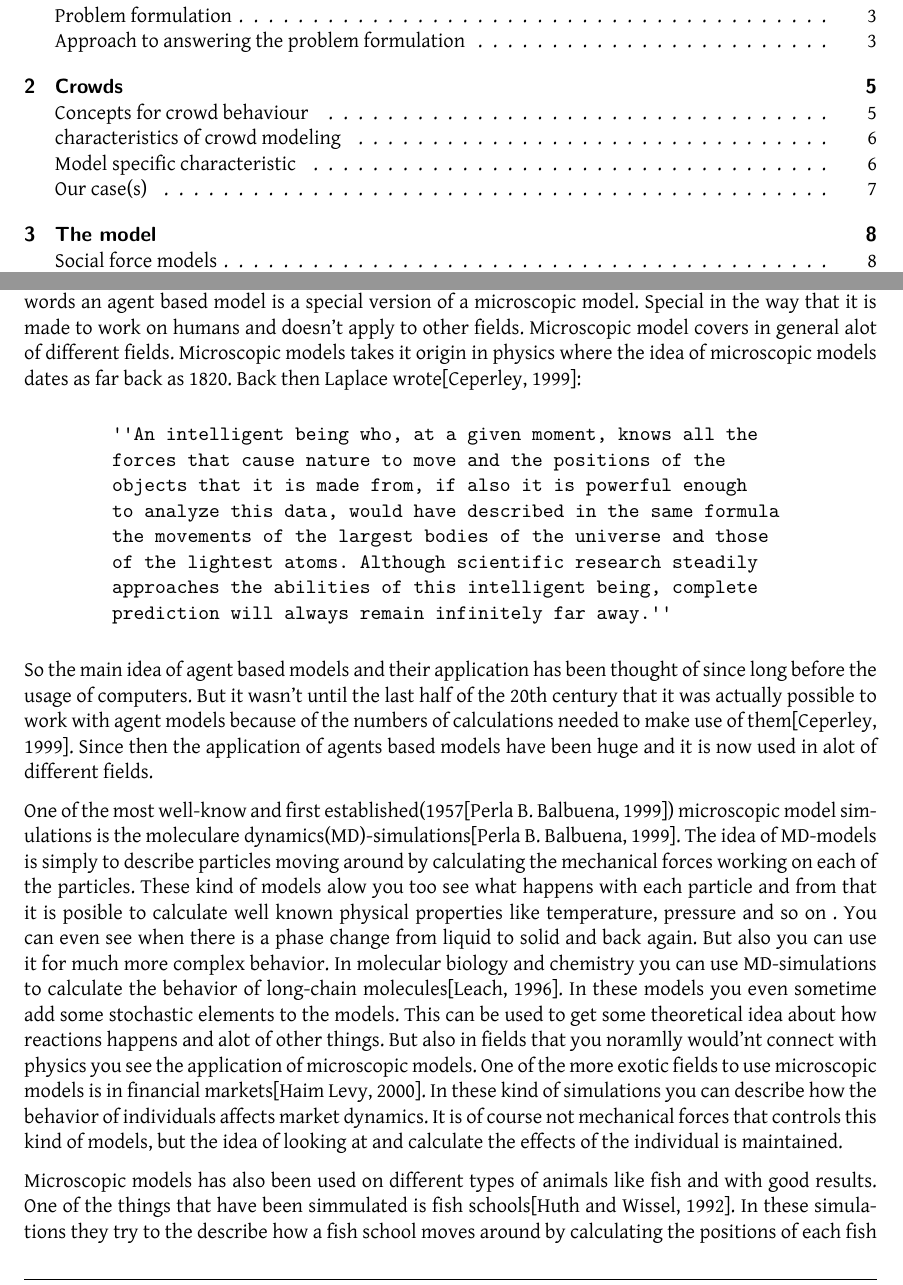
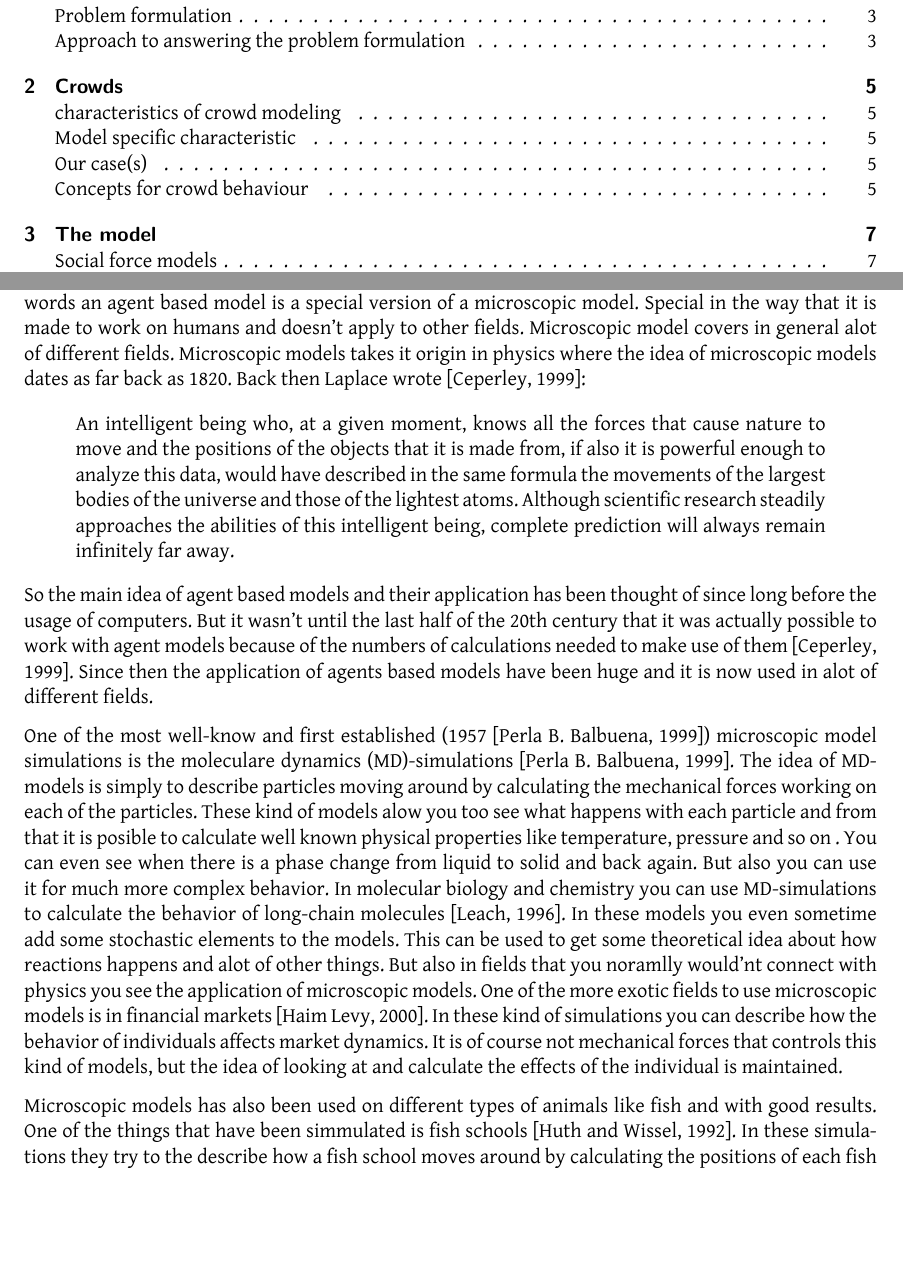
Before and after one commit to tohojo/RUC-math--crowd-modeling, a LaTeX document (LaTeX/crowd-modelling.tex, which reads LaTeX/crowds.tex): two parts of pages 2 and 5 of 25 before the commit and two parts of pages 2 and 6 of 24 after it, joined at a grey line, cut so that both start at the same text, the shorter picture padded with empty space. Compiled offline with XeLaTeX.

Commit message:
Move contents of characteristics.tex into crowds.tex, clean up TeX formatting

```diff
--- a/LaTeX/crowds.tex
+++ b/LaTeX/crowds.tex
@@ -13,5 +3,0 @@ where you describe the behavior of the individual. So instead of looking at a cr
-unit you look at the individual an try to describe them separately and let them interact with
-each other. In other words an agent based model is a special version of a microscopic model.
-Special in the way that it is made to work on humans and doesn't apply to other fields. Microscopic
-model covers in general alot of different fields. Microscopic models takes it origin in physics where
-the idea of microscopic models dates as far back as 1820. Back then Laplace wrote\cite{simintro}:
@@ -18,14 +7 @@ the idea of microscopic models dates as far back as 1820. Back then Laplace wrot
 
-\begin{center}
-\begin{minipage}[c]{5in}
-\texttt{''An intelligent being who, at a given moment,
-knows all the forces that cause nature to move and
-the positions of the objects that it is made from, if
-also it is powerful enough to analyze this data, would
-have described in the same formula the movements of
-the largest bodies of the universe and those of the
-lightest atoms. Although scientific research steadily
-approaches the abilities of this intelligent being, complete
-prediction will always remain infinitely far away.''}
-\end{minipage}
-\end{center}
@@ -32,19 +14,4 @@ prediction will always remain infinitely far away.''}
 
-So the main idea of agent based models and their application has been thought of since long before
-the usage of computers. But it wasn't until the last half of the 20th century that it was actually
-possible to work with agent models because of the numbers of calculations needed to make use of them\cite{simintro}.
-Since then the application of agents based models have been huge and it is now used in alot of different fields.
+\subsubsection{Universal characteristic}
+A universal characteristic is a characteristic that is independent of the model.
 
-One of the most well-know and first established(1957\cite{MDintro}) microscopic model simulations
-is the moleculare dynamics(MD)-simulations\cite{MDintro}. The idea of MD-models is simply to
-describe particles moving around by calculating the mechanical forces working on each of the particles.
-These kind of models alow you too see what happens with each particle and from that it is posible to
-calculate well known physical properties like temperature, pressure and so on . You can even see when
-there is a phase change from liquid to solid and back again. But also you can use it for much more complex
-behavior. In molecular biology and chemistry you can use MD-simulations to calculate the behavior of long-chain molecules\cite{MDbio}. In these models you even sometime add some stochastic elements to the models.
-This can be used to get some theoretical idea about how reactions happens and alot of other things.
-But also in fields that you noramlly would'nt connect with physics you see the application of microscopic models.
-One of the more exotic fields to use microscopic models is in financial markets\cite{finans}.
-In these kind of simulations you can describe how the behavior of individuals affects market dynamics.
-It is of course not mechanical forces that controls this kind of models, but the idea of looking at and
-calculate the effects of the individual is maintained.
@@ -51,4 +21 @@ calculate the effects of the individual is maintained.
 
-Microscopic models has also been used on different types of animals like fish and with good results.
-One of the things that have been simmulated is fish schools\cite{fish}. In these simulations they try
-to the describe how a fish school moves around by calculating the positions of each fish and the effects
@@ -67,0 +72,50 @@ field changes and therefore it is still non-trivial.
+of looking at a crowd as a combined unit you look at the individual an try to
+describe them separately and let them interact with each other. In other words
+an agent based model is a special version of a microscopic model.  Special in
+the way that it is made to work on humans and doesn't apply to other fields.
+Microscopic model covers in general alot of different fields. Microscopic
+models takes it origin in physics where the idea of microscopic models dates
+as far back as 1820. Back then Laplace wrote \cite{simintro}:
+
+\begin{quote}
+    An intelligent being who, at a given moment, knows all the forces that
+    cause nature to move and the positions of the objects that it is made
+    from, if also it is powerful enough to analyze this data, would have
+    described in the same formula the movements of the largest bodies of the
+    universe and those of the lightest atoms. Although scientific research
+    steadily approaches the abilities of this intelligent being, complete
+    prediction will always remain infinitely far away.
+\end{quote}
+
+So the main idea of agent based models and their application has been thought
+of since long before the usage of computers. But it wasn't until the last half
+of the 20th century that it was actually possible to work with agent models
+because of the numbers of calculations needed to make use of
+them \cite{simintro}.  Since then the application of agents based models have
+been huge and it is now used in alot of different fields.
+
+One of the most well-know and first established (1957 \cite{MDintro})
+microscopic model simulations is the moleculare dynamics (MD)-simulations
+\cite{MDintro}. The idea of MD-models is simply to describe particles moving
+around by calculating the mechanical forces working on each of the particles.
+These kind of models alow you too see what happens with each particle and from
+that it is posible to calculate well known physical properties like
+temperature, pressure and so on . You can even see when there is a phase
+change from liquid to solid and back again. But also you can use it for much
+more complex behavior. In molecular biology and chemistry you can use
+MD-simulations to calculate the behavior of long-chain molecules \cite{MDbio}.
+In these models you even sometime add some stochastic elements to the models.
+This can be used to get some theoretical idea about how reactions happens and
+alot of other things.
+But also in fields that you noramlly would'nt connect with physics you see the
+application of microscopic models.
+One of the more exotic fields to use microscopic models is in financial
+markets \cite{finans}.  In these kind of simulations you can describe how the
+behavior of individuals affects market dynamics.  It is of course not
+mechanical forces that controls this kind of models, but the idea of looking
+at and calculate the effects of the individual is maintained.
+
+Microscopic models has also been used on different types of animals like fish
+and with good results.  One of the things that have been simmulated is fish
+schools \cite{fish}. In these simulations they try to the describe how a fish
+school moves around by calculating the positions of each fish and the effects
```
Also changed, not shown: LaTeX/characteristics.tex (deleted, +0 -52 lines), LaTeX/crowds.tex (90 more changed lines).
